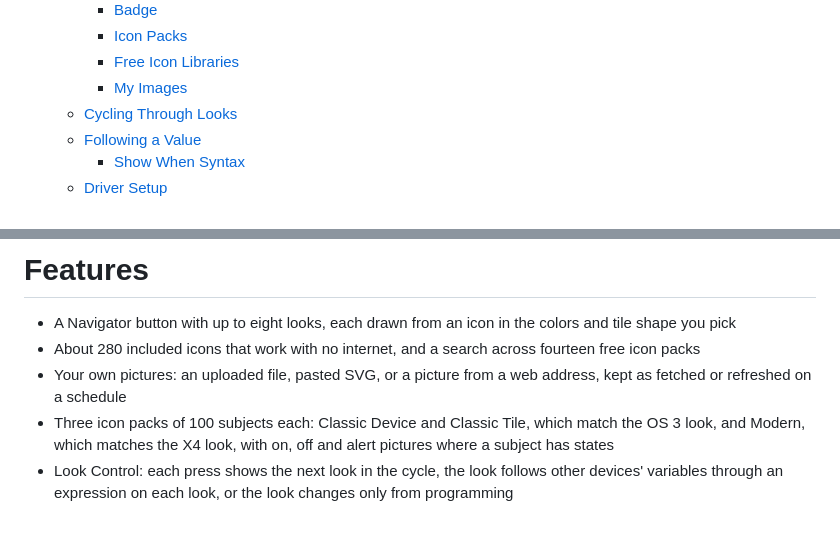
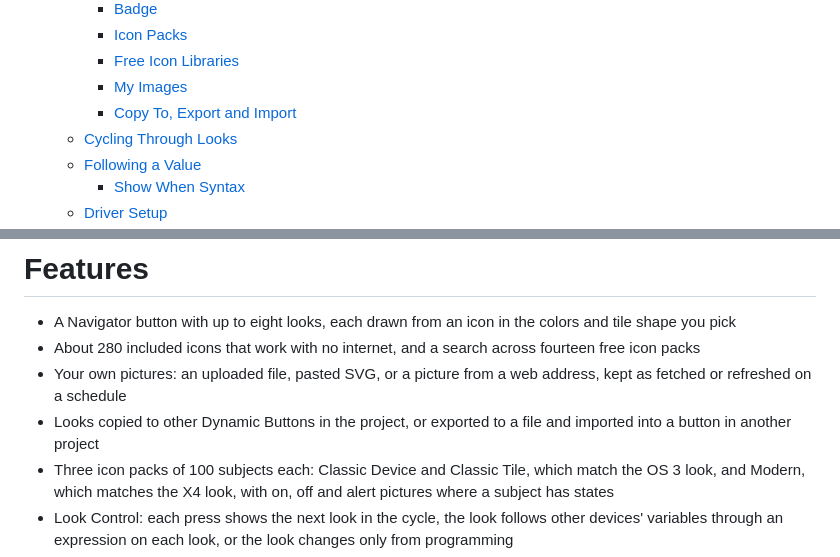
Before and after one commit to finitelabs/control4-dynamic-buttons, a Markdown page: README.md, 2 parts joined by grey strips. Rendered like a GitHub page; blank space fills up the shorter version.

```diff
--- a/README.md
+++ b/README.md
@@ -35,6 +35,7 @@ the programming you attach to it.
     - [Icon Packs](#icon-packs)
     - [Free Icon Libraries](#free-icon-libraries)
     - [My Images](#my-images)
+    - [Copy To, Export and Import](#copy-to-export-and-import)
   - [Cycling Through Looks](#cycling-through-looks)
   - [Following a Value](#following-a-value)
     - [Show When Syntax](#show-when-syntax)
@@ -67,6 +68,8 @@ the programming you attach to it.
   fourteen free icon packs
 - Your own pictures: an uploaded file, pasted SVG, or a picture from a web
   address, kept as fetched or refreshed on a schedule
+- Looks copied to other Dynamic Buttons in the project, or exported to a file
+  and imported into a button in another project
 - Three icon packs of 100 subjects each: Classic Device and Classic Tile, which
   match the OS 3 look, and Modern, which matches the X4 look, with on, off and
   alert pictures where a subject has states
```
Also changed, not shown: other parts of README.md (+48 -0 lines), CHANGELOG.md (+3 -0 lines), images/ui-by-value.png, images/ui-copy-looks.png (added), images/ui-looks.png, 10 other files.
